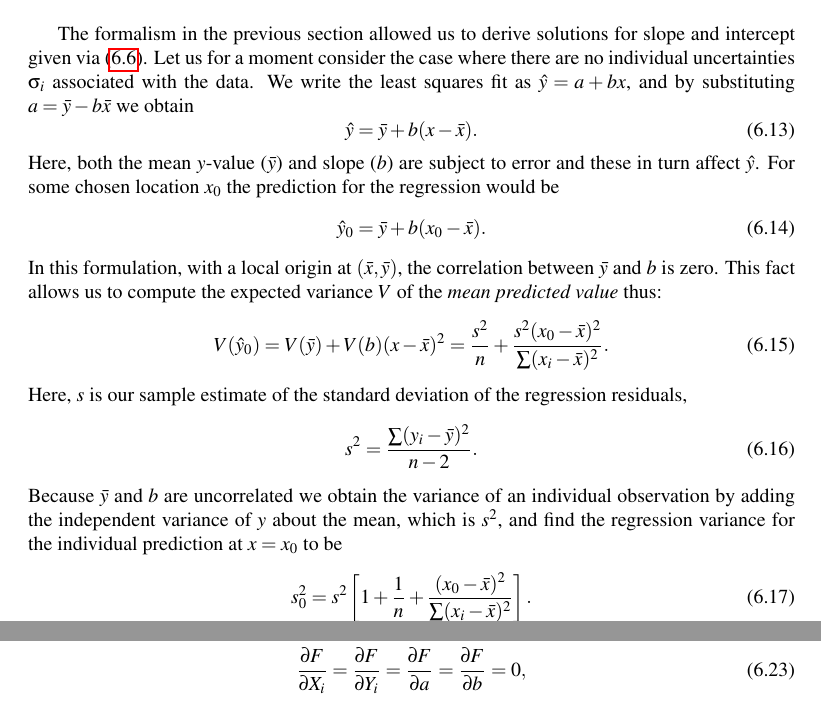
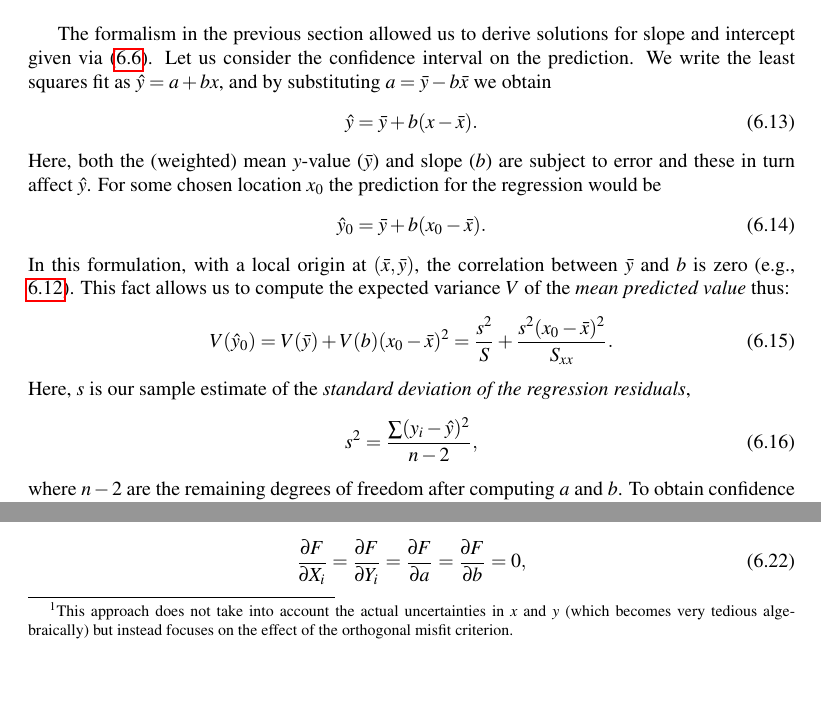
Before and after one commit to PaulWessel/DA1, a LaTeX thesis (DA1_book.tex, which reads DA1_Chap6.tex): two parts of pages 119 and 121 of 236 before the commit and two parts of pages 119 and 120 of 236 after it, joined at a grey line, cut so that both start at the same text, the shorter picture padded with empty space. Compiled offline with pdfLaTeX.

Commit message:
Fix confidence band derivation by including weights

```diff
--- a/DA1_Chap6.tex
+++ b/DA1_Chap6.tex
@@ -111,38 +112,31 @@ does not, then we may say the fit is \emph{significant} at the $\alpha$ level of
 color bands reflecting different confidence levels.  Short vertical lines are the residual errors which are squared and summed
 in (\ref{eq:reg_errstd}).}
 The formalism in the previous section allowed us to derive
-solutions for slope and intercept given via (\ref{eq:L2_sol_ab}). Let us for a moment consider the case where there
-are no individual uncertainties $\sigma_i$ associated with the data.  We write the least squares
+solutions for slope and intercept given via (\ref{eq:L2_sol_ab}). Let us consider the confidence interval on the prediction.  We write the least squares
 fit as $\hat{y} = a + bx$, and by substituting $a = \bar{y} - b\bar{x}$ we obtain
 \begin{equation}
 	\hat{y} = \bar{y} + b(x-\bar{x}).
 \end{equation}
-Here, both the mean $y$-value ($\bar{y}$) and slope ($b$) are subject to error and these in turn affect $\hat{y}$.  For some
+Here, both the (weighted) mean $y$-value ($\bar{y}$) and slope ($b$) are subject to error and these in turn affect $\hat{y}$.  For some
 chosen location $x_0$ the prediction for the regression would be
 \begin{equation}
 	\hat{y}_0 = \bar{y} + b(x_0-\bar{x}).
 \end{equation}
-In this formulation, with a local origin at $(\bar{x}, \bar{y})$, the correlation between $\bar{y}$ and $b$ is zero.
+In this formulation, with a local origin at $(\bar{x}, \bar{y})$, the correlation between $\bar{y}$ and $b$ is zero (e.g., \ref{eq:uncorrelated_a_b}).
 This fact allows us to compute the expected variance $V$ of the \emph{mean predicted value} thus:
 \begin{equation}
-	V(\hat{y}_0) = V(\bar{y}) + V(b)(x-\bar{x})^2 = \frac{s^2}{n} + \frac{s^2(x_0 - \bar{x})^2}{\sum(x_i-\bar{x})^2}.
+	V(\hat{y}_0) = V(\bar{y}) + V(b)(x_0-\bar{x})^2 = \frac{s^2}{S} + \frac{s^2(x_0 - \bar{x})^2}{S_{xx}}.
 \end{equation}
-Here, $s$ is our sample estimate of the standard deviation of the regression residuals,
+Here, $s$ is our sample estimate of the \emph{standard deviation of the regression residuals},
 \begin{equation}
-	s^2 = \frac{\sum (y_i - \bar{y})^2}{n-2}.
+	s^2 = \frac{\sum (y_i - \hat{y})^2}{n-2},
 	\label{eq:reg_errstd}
 \end{equation}
-Because $\bar{y}$ and $b$ are uncorrelated we obtain the variance of an individual
-observation by adding the independent variance of $y$ about the mean, which is $s^2$, and find the regression
-variance for the individual prediction at $x = x_0$ to be
-\begin{equation}
-s^2_0 = s^2 \left [ 1 + \frac{1}{n} +  \frac{(x_0 - \bar{x})^2}{\sum(x_i-\bar{x})^2} \right ] .
-\label{eq:reg_conf}
-\end{equation}
-To obtain confidence intervals on the linear regression we simply scale (\ref{eq:reg_conf}) by a critical
+where $n-2$ are the remaining degrees of freedom after computing $a$ and $b$.
+To obtain confidence intervals on the linear regression we simply scale $s$ from (\ref{eq:reg_errstd}) by a critical
 Student's $t$-value for the degrees of freedom $\nu$ and chosen confidence level (Table~\ref{tbl:Critical_t}), i.e.,
 \begin{equation}
-	\hat{y}_0 \pm t(\nu,\alpha/2) s \sqrt{ 1 + \frac{1}{n} +  \frac{(x_0 - \bar{x})^2}{\sum(x_i-\bar{x})^2}}.
+	\hat{y}_0 \pm t(\nu,\alpha/2) s \sqrt{\frac{1}{S} +  \frac{(x_0 - \bar{x})^2}{S_{xx}}}.
 \end{equation}
 For larger data sets the Student's $t$ values approach the normal distribution critical values $|z_{\alpha/2}|$.
 Figure~\ref{fig:Fig1_Draper} illustrates how confidence bands on a least-squares regression fit takes
@@ -163,7 +157,9 @@ determine linear relationships between $x$ and $y$ (Figure~\ref{fig:Fig1_MA_misf
 $(x_i, y_i)$ denote our data points (black circles) and $(X_i, Y_i)$ are the coordinates of their orthogonal
 projections (white circles; only one is shown here) onto the regression line.}
 We will use the least squares principle and minimize the sum of the squared \emph{perpendicular}
-distances $d_i^2$ from the data points $(x_i,y_i)$ to the regression line.  The function we want to minimize is
+distances $d_i^2$ from the data points $(x_i,y_i)$ to the regression line\footnote{This approach does not take into account
+the actual uncertainties in $x$ and $y$ (which becomes very tedious algebraically) but instead focuses on the effect
+of the orthogonal misfit criterion.}.  The function we want to minimize is
 \begin{equation}
 E = \sum_{i=1}^n \left [ (X_i - x_i)^2 + (Y_i - y_i)^2 \right ],
 \label{eq:E_major_axis}
```
Also changed, not shown: DA1_Chap6.tex (6 more changed lines), 1 other file.
